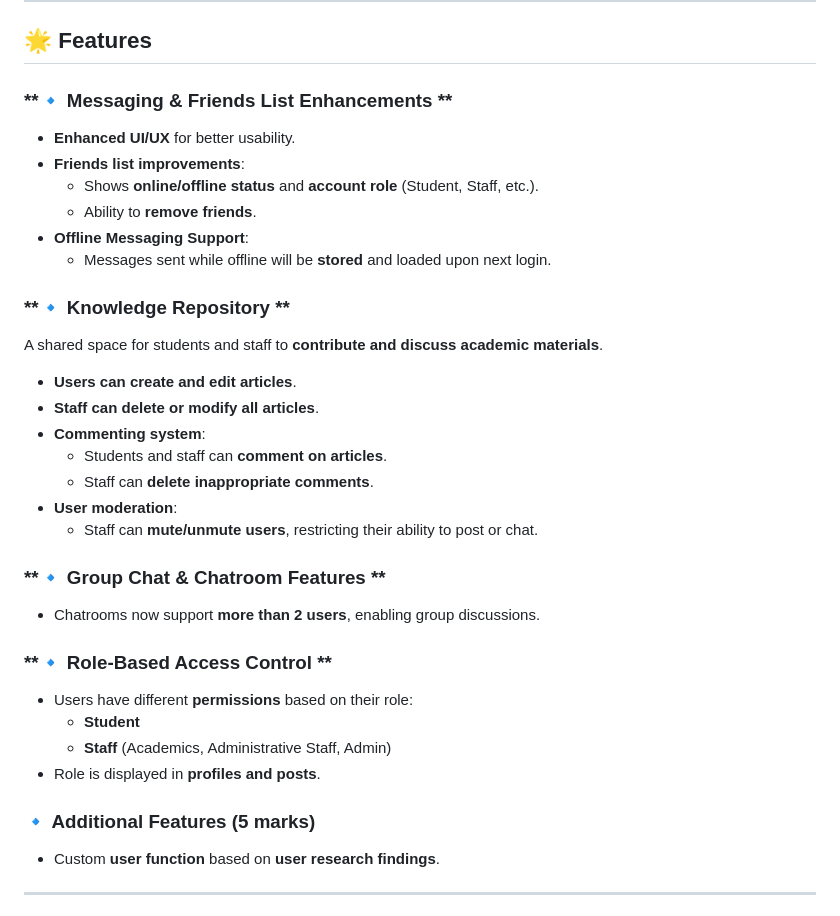
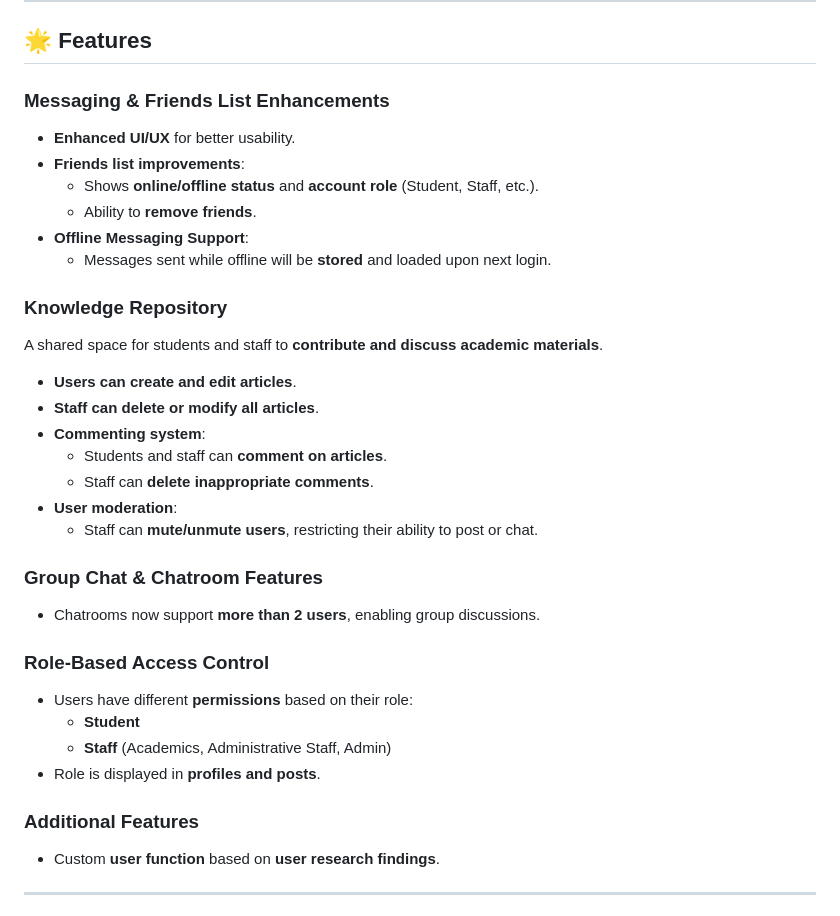
Before and after one commit to SheXinLim/MessagingApp-Usability, a Markdown page: README.md, the part around the change. Rendered like a GitHub page.

```diff
--- a/README.md
+++ b/README.md
@@ -34,7 +34,7 @@ http://127.0.0.1:5000
 ---
 
 ## **🌟 Features**
-### **🔹 Messaging & Friends List Enhancements **
+### **Messaging & Friends List Enhancements**
 - **Enhanced UI/UX** for better usability.
 - **Friends list improvements**:
   - Shows **online/offline status** and **account role** (Student, Staff, etc.).
@@ -42,7 +42,7 @@ http://127.0.0.1:5000
 - **Offline Messaging Support**:
   - Messages sent while offline will be **stored** and loaded upon next login.
 
-### **🔹 Knowledge Repository **
+### **Knowledge Repository**
 A shared space for students and staff to **contribute and discuss academic materials**.
 - **Users can create and edit articles**.
 - **Staff can delete or modify all articles**.
@@ -52,17 +52,17 @@ A shared space for students and staff to **contribute and discuss academic mater
 - **User moderation**:
   - Staff can **mute/unmute users**, restricting their ability to post or chat.
 
-### **🔹 Group Chat & Chatroom Features **
+### **Group Chat & Chatroom Features**
 - Chatrooms now support **more than 2 users**, enabling group discussions.
 
-### **🔹 Role-Based Access Control **
+### **Role-Based Access Control**
 - Users have different **permissions** based on their role:
   - **Student**
   - **Staff** (Academics, Administrative Staff, Admin)
 - Role is displayed in **profiles and posts**.
 
 
-### **🔹 Additional Features (5 marks)**
+### **Additional Features**
 - Custom **user function** based on **user research findings**.
 
 ---
```
